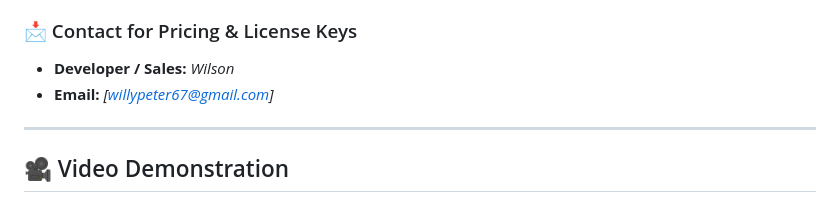
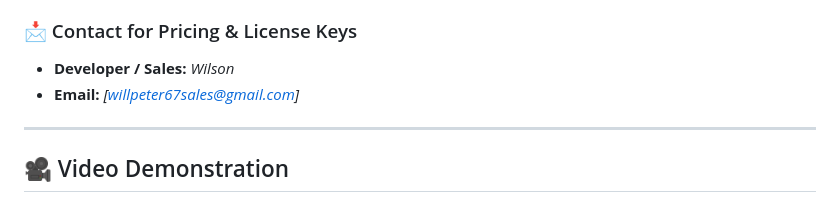
Before and after one commit to wilson3682/esp32-visualizer, a Markdown page: README.md, the part around the change. Rendered like a GitHub page.

```diff
--- a/README.md
+++ b/README.md
@@ -155,7 +155,7 @@ Once activated, your visualizer is permanently unlocked across all reboots, powe
 
 ### 📩 Contact for Pricing & License Keys
 * **Developer / Sales:** *Wilson*
-* **Email:** *[willypeter67@gmail.com]*
+* **Email:** *[willpeter67sales@gmail.com]*
 
 ---
 
```
